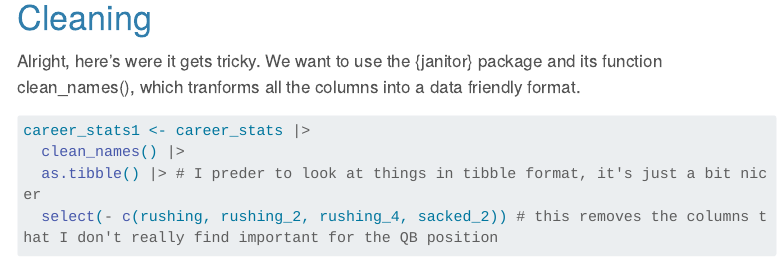
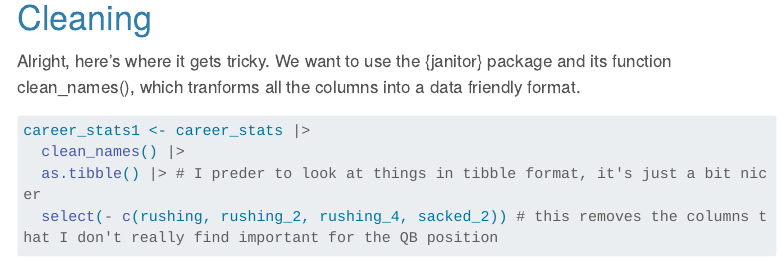
Before and after one commit to nvietto/Teaching, a Quarto document (Introduction to R/Web Scrapping (HTML Tables)/Web Scrapping.qmd): the page in a window 1100 px wide, from 1590 px down. Rendered offline with R 4.5, knitr and Pandoc in place of Quarto, with nearby package versions; some code elsewhere in the file could not run offline; menus at the side of the page are left out; long lines of code are wrapped; column names are cleaned by a stand-in for the janitor package.

Commit message:
Update Web Scrapping.qmd

````diff
--- a/Introduction to R/Web Scrapping (HTML Tables)/Web Scrapping.qmd
+++ b/Introduction to R/Web Scrapping (HTML Tables)/Web Scrapping.qmd
@@ -109,7 +109,7 @@ career_stats
 # Cleaning
 
 
-Alright, here's were it gets tricky. We want to use the {janitor} package and its function clean_names(), which tranforms all the columns into a data friendly format.
+Alright, here's where it gets tricky. We want to use the {janitor} package and its function clean_names(), which tranforms all the columns into a data friendly format.
 
 
 ```{r}
````
